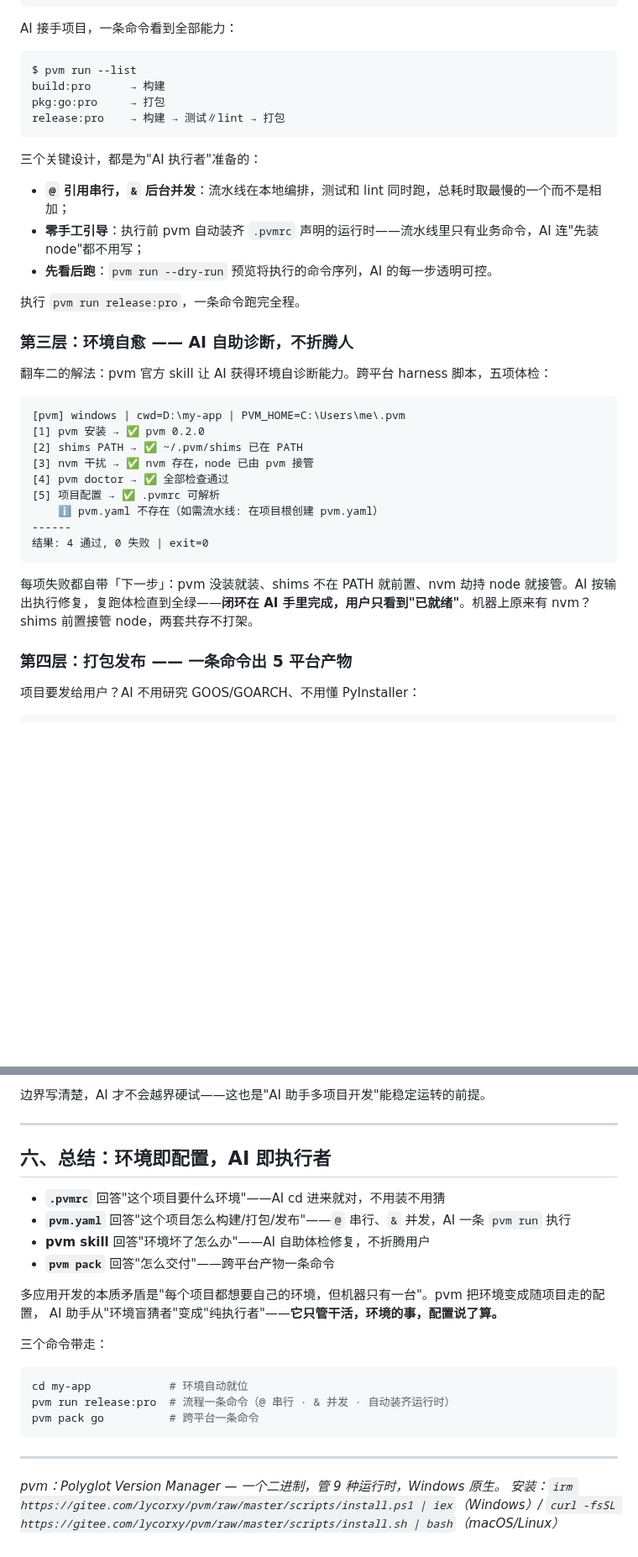
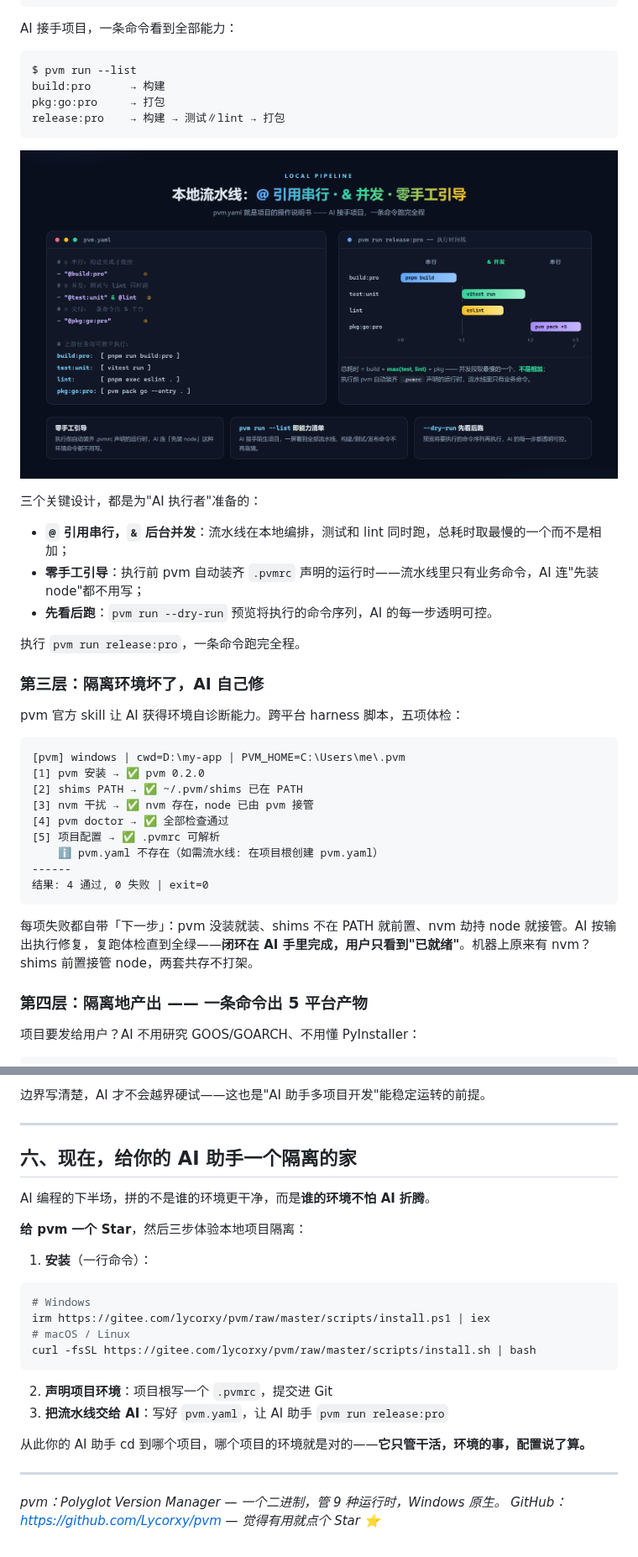
Before and after one commit to Lycorxy/pvm, a Markdown page: pvm_ai_mate.md, 2 parts joined by grey strips. Shown at 84% size. Rendered like a GitHub page; pictures changed too: diagrams/ai-mate-03-pipeline.png (added); blank space fills up the shorter version.

````diff
--- a/pvm_ai_mate.md
+++ b/pvm_ai_mate.md
@@ -82,6 +85,8 @@ pkg:go:pro     → 打包
 release:pro    → 构建 → 测试∥lint → 打包
 ```
 
+![本地流水线：@ 引用串行 · & 并发 · 零手工引导](diagrams/ai-mate-03-pipeline.png)
+
 三个关键设计，都是为"AI 执行者"准备的：
 
 - **`@` 引用串行，`&` 后台并发**：流水线在本地编排，测试和 lint 同时跑，总耗时取最慢的一个而不是相加；
@@ -90,9 +95,9 @@ release:pro    → 构建 → 测试∥lint → 打包
 
 执行 `pvm run release:pro`，一条命令跑完全程。
 
-### 第三层：环境自愈 —— AI 自助诊断，不折腾人
+### 第三层：隔离环境坏了，AI 自己修
 
-翻车二的解法：pvm 官方 skill 让 AI 获得环境自诊断能力。跨平台 harness 脚本，五项体检：
+pvm 官方 skill 让 AI 获得环境自诊断能力。跨平台 harness 脚本，五项体检：
 
 ```
 [pvm] windows | cwd=D:\my-app | PVM_HOME=C:\Users\me\.pvm
@@ -108,7 +113,7 @@ release:pro    → 构建 → 测试∥lint → 打包
 
 每项失败都自带「下一步」：pvm 没装就装、shims 不在 PATH 就前置、nvm 劫持 node 就接管。AI 按输出执行修复，复跑体检直到全绿——**闭环在 AI 手里完成，用户只看到"已就绪"**。机器上原来有 nvm？shims 前置接管 node，两套共存不打架。
 
-### 第四层：打包发布 —— 一条命令出 5 平台产物
+### 第四层：隔离地产出 —— 一条命令出 5 平台产物
 
 项目要发给用户？AI 不用研究 GOOS/GOARCH、不用懂 PyInstaller：
 
@@ -167,25 +173,27 @@ pvm 不是银弹，这些边界 AI 和你都要知道：
 
 ---
 
-## 六、总结：环境即配置，AI 即执行者
+## 六、现在，给你的 AI 助手一个隔离的家
 
-- **`.pvmrc`** 回答"这个项目要什么环境"——AI cd 进来就对，不用装不用猜
-- **`pvm.yaml`** 回答"这个项目怎么构建/打包/发布"——`@` 串行、`&` 并发，AI 一条 `pvm run` 执行
-- **pvm skill** 回答"环境坏了怎么办"——AI 自助体检修复，不折腾用户
-- **`pvm pack`** 回答"怎么交付"——跨平台产物一条命令
+AI 编程的下半场，拼的不是谁的环境更干净，而是**谁的环境不怕 AI 折腾**。
 
-多应用开发的本质矛盾是"每个项目都想要自己的环境，但机器只有一台"。pvm 把环境变成随项目走的配置，
-AI 助手从"环境盲猜者"变成"纯执行者"——**它只管干活，环境的事，配置说了算。**
+**给 pvm 一个 Star**，然后三步体验本地项目隔离：
 
-三个命令带走：
+1. **安装**（一行命令）：
 
 ```bash
-cd my-app            # 环境自动就位
-pvm run release:pro  # 流程一条命令（@ 串行 · & 并发 · 自动装齐运行时）
-pvm pack go          # 跨平台一条命令
+# Windows
+irm https://gitee.com/lycorxy/pvm/raw/master/scripts/install.ps1 | iex
+# macOS / Linux
+curl -fsSL https://gitee.com/lycorxy/pvm/raw/master/scripts/install.sh | bash
 ```
+
+2. **声明项目环境**：项目根写一个 `.pvmrc`，提交进 Git
+3. **把流水线交给 AI**：写好 `pvm.yaml`，让 AI 助手 `pvm run release:pro`
+
+从此你的 AI 助手 cd 到哪个项目，哪个项目的环境就是对的——**它只管干活，环境的事，配置说了算。**
 
 ---
 
 *pvm：Polyglot Version Manager — 一个二进制，管 9 种运行时，Windows 原生。*
-*安装：`irm https://gitee.com/lycorxy/pvm/raw/master/scripts/install.ps1 | iex`（Windows）/ `curl -fsSL https://gitee.com/lycorxy/pvm/raw/master/scripts/install.sh | bash`（macOS/Linux）*
+*GitHub：<https://github.com/Lycorxy/pvm> — 觉得有用就点个 Star ⭐*
````
Also changed, not shown: other parts of pvm_ai_mate.md (+29 -25 lines), diagrams/ai-mate-02-architecture.png (added), 1 other file.
